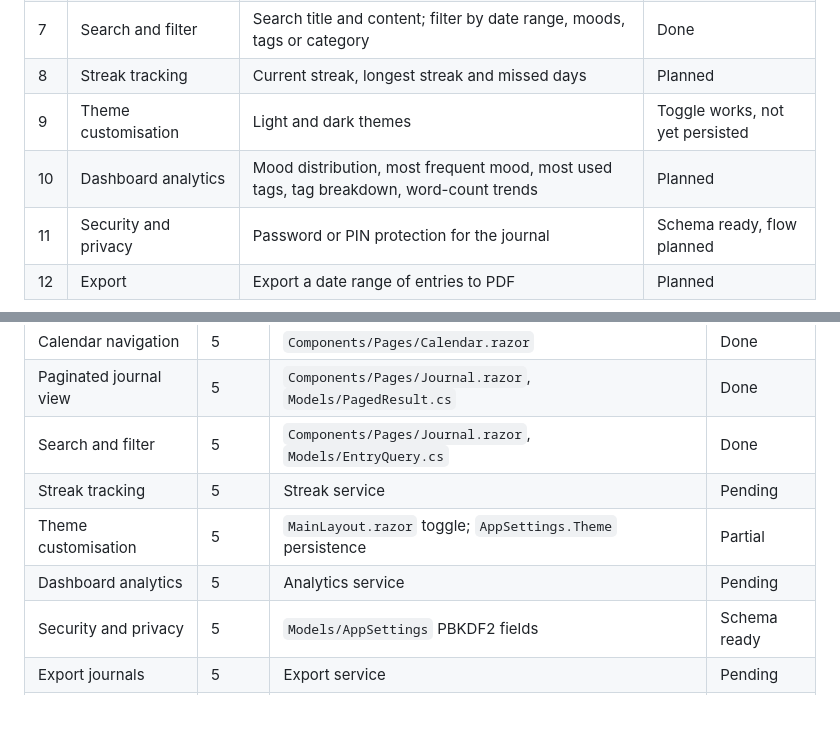
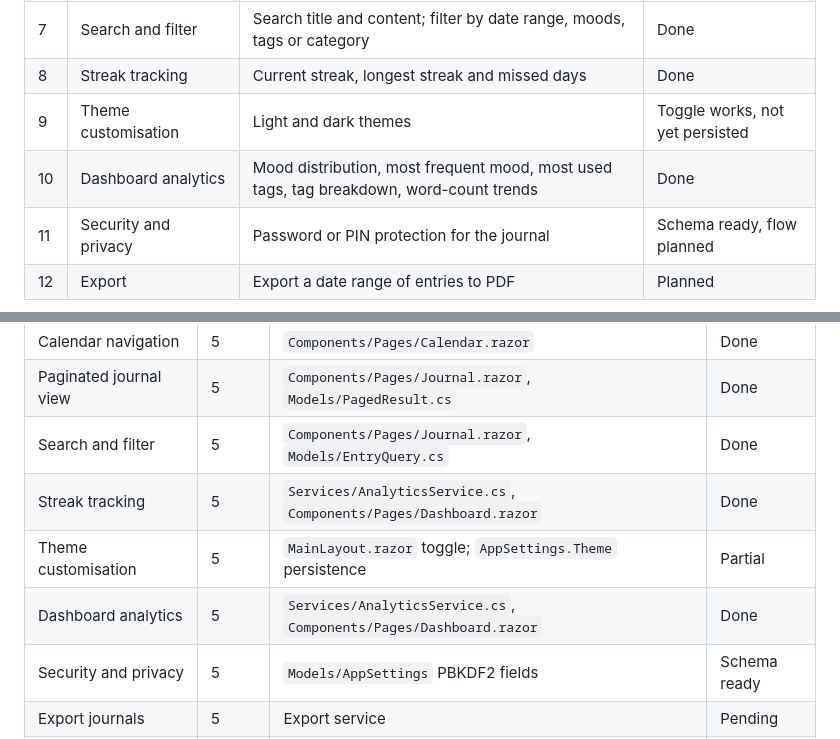
Before and after one commit to saurav-shah89/reflect, a Markdown page: README.md, 2 parts joined by grey strips. Drawn GitHub-style; blank space fills up the shorter version.

```diff
--- a/README.md
+++ b/README.md
@@ -72,9 +72,9 @@ marked done is a target, not a description of current behaviour.
 | 5 | Calendar navigation | Browse entries through a month view | Done |
 | 6 | Paginated journal view | Timeline list, page by page | Done |
 | 7 | Search and filter | Search title and content; filter by date range, moods, tags or category | Done |
-| 8 | Streak tracking | Current streak, longest streak and missed days | Planned |
+| 8 | Streak tracking | Current streak, longest streak and missed days | Done |
 | 9 | Theme customisation | Light and dark themes | Toggle works, not yet persisted |
-| 10 | Dashboard analytics | Mood distribution, most frequent mood, most used tags, tag breakdown, word-count trends | Planned |
+| 10 | Dashboard analytics | Mood distribution, most frequent mood, most used tags, tag breakdown, word-count trends | Done |
 | 11 | Security and privacy | Password or PIN protection for the journal | Schema ready, flow planned |
 | 12 | Export | Export a date range of entries to PDF | Planned |
 
@@ -643,9 +650,9 @@ Where each marking-scheme item is or will be satisfied. Kept current as work lan
 | Calendar navigation | 5 | `Components/Pages/Calendar.razor` | Done |
 | Paginated journal view | 5 | `Components/Pages/Journal.razor`, `Models/PagedResult.cs` | Done |
 | Search and filter | 5 | `Components/Pages/Journal.razor`, `Models/EntryQuery.cs` | Done |
-| Streak tracking | 5 | Streak service | Pending |
+| Streak tracking | 5 | `Services/AnalyticsService.cs`, `Components/Pages/Dashboard.razor` | Done |
 | Theme customisation | 5 | `MainLayout.razor` toggle; `AppSettings.Theme` persistence | Partial |
-| Dashboard analytics | 5 | Analytics service | Pending |
+| Dashboard analytics | 5 | `Services/AnalyticsService.cs`, `Components/Pages/Dashboard.razor` | Done |
 | Security and privacy | 5 | `Models/AppSettings` PBKDF2 fields | Schema ready |
 | Export journals | 5 | Export service | Pending |
 | Code readability | 5 | Throughout — XML doc comments, consistent naming | Ongoing |
```
Also changed, not shown: other parts of README.md (+21 -14 lines).
